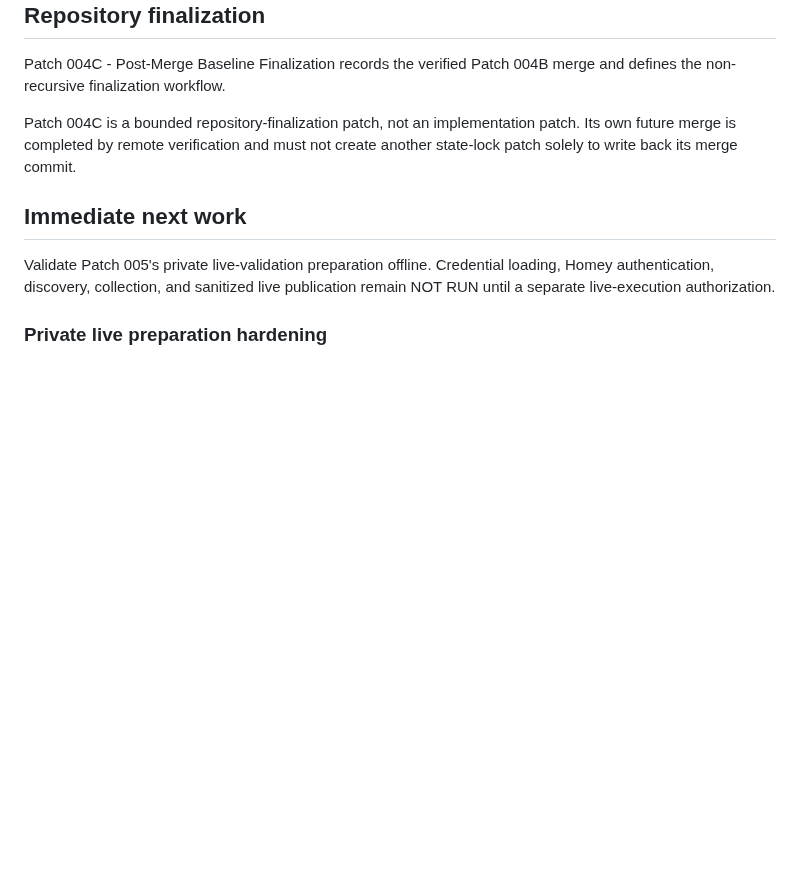
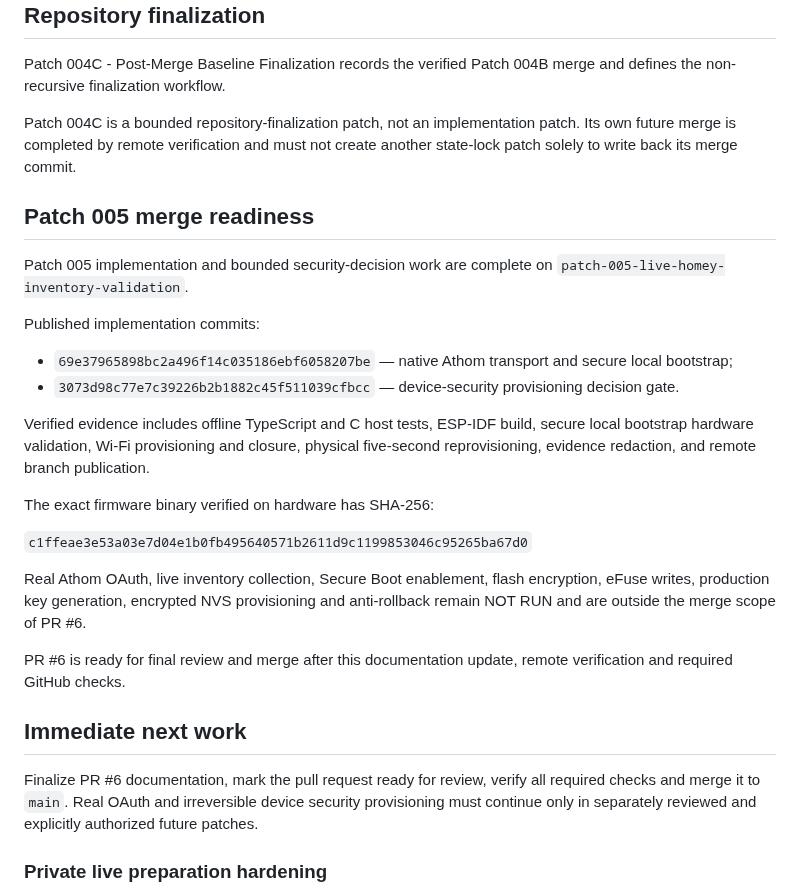
Before and after one commit to lillknurra/ESP32-Homey-Wall-Panel, a Markdown page: docs/handoff/CURRENT_STATE.md, the part around the change. GitHub-like rendering; blank space fills up the shorter version.

Commit message:
Patch 005I: finalize PR merge readiness documentation

```diff
--- a/docs/handoff/CURRENT_STATE.md
+++ b/docs/handoff/CURRENT_STATE.md
@@ -48,11 +48,40 @@ Patch 004C is a bounded repository-finalization patch, not an implementation
 patch. Its own future merge is completed by remote verification and must not
 create another state-lock patch solely to write back its merge commit.
 
+## Patch 005 merge readiness
+
+Patch 005 implementation and bounded security-decision work are complete on
+`patch-005-live-homey-inventory-validation`.
+
+Published implementation commits:
+
+- `69e37965898bc2a496f14c035186ebf6058207be` —
+  native Athom transport and secure local bootstrap;
+- `3073d98c77e7c39226b2b1882c45f511039cfbcc` —
+  device-security provisioning decision gate.
+
+Verified evidence includes offline TypeScript and C host tests, ESP-IDF build,
+secure local bootstrap hardware validation, Wi-Fi provisioning and closure,
+physical five-second reprovisioning, evidence redaction, and remote branch
+publication.
+
+The exact firmware binary verified on hardware has SHA-256:
+
+`c1ffeae3e53a03e7d04e1b0fb495640571b2611d9c1199853046c95265ba67d0`
+
+Real Athom OAuth, live inventory collection, Secure Boot enablement, flash
+encryption, eFuse writes, production key generation, encrypted NVS provisioning
+and anti-rollback remain NOT RUN and are outside the merge scope of PR #6.
+
+PR #6 is ready for final review and merge after this documentation update,
+remote verification and required GitHub checks.
+
 ## Immediate next work
 
-Validate Patch 005's private live-validation preparation offline. Credential
-loading, Homey authentication, discovery, collection, and sanitized live
-publication remain NOT RUN until a separate live-execution authorization.
+Finalize PR #6 documentation, mark the pull request ready for review, verify all
+required checks and merge it to `main`. Real OAuth and irreversible device
+security provisioning must continue only in separately reviewed and explicitly
+authorized future patches.
 
 ### Private live preparation hardening
 
```
Also changed, not shown: docs/handoff/HANDOFF.md (+7 -3 lines).
